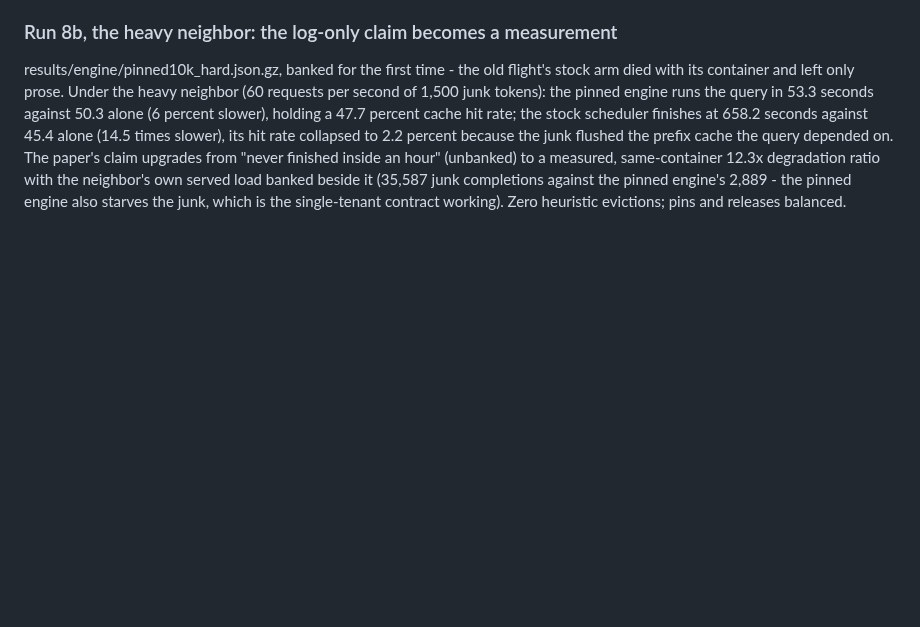
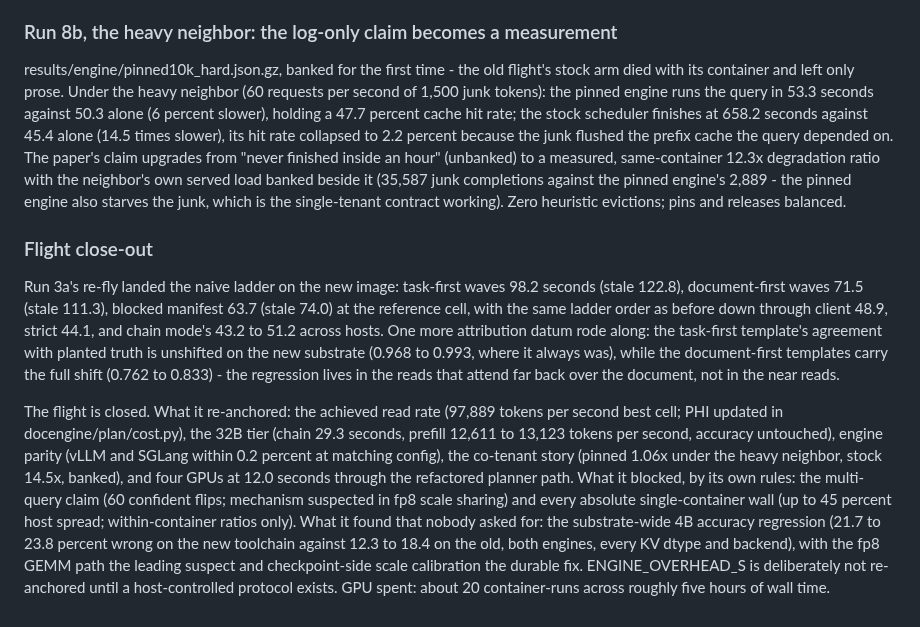
Before and after one commit to fsdatalab/quail, a Markdown page: notes/RESULTS.md, the part around the change. Drawn GitHub-style; blank space fills up the shorter version.

Commit message:
Flight closed: ladder re-banked, PHI re-anchored at 97,000 over 275,000
The naive ladder holds its order on the new image (98.2 / 71.5 /
63.7 seconds at the reference cell against 122.8 / 111.3 / 74.0
stale), and the task-first template's unshifted agreement pins the
accuracy regression to far-back attention reads. PHI updates to
the flight's anchor with the cross-check citations; the overhead
constant deliberately waits for a host-controlled protocol. All 99
tests green under the new anchor. Story plot regenerated from the
new files.

Co-Authored-By: Claude Fable 5 <noreply@anthropic.com>
Claude-Session: https://claude.ai/code/session_01HsJmDLFCo36qozqHLFGxCh

```diff
--- a/notes/RESULTS.md
+++ b/notes/RESULTS.md
@@ -1333,3 +1333,35 @@ ratio with the neighbor's own served load banked beside it (35,587
 junk completions against the pinned engine's 2,889 - the pinned
 engine also starves the junk, which is the single-tenant contract
 working). Zero heuristic evictions; pins and releases balanced.
+
+### Flight close-out
+
+Run 3a's re-fly landed the naive ladder on the new image: task-first
+waves 98.2 seconds (stale 122.8), document-first waves 71.5 (stale
+111.3), blocked manifest 63.7 (stale 74.0) at the reference cell,
+with the same ladder order as before down through client 48.9,
+strict 44.1, and chain mode's 43.2 to 51.2 across hosts. One more
+attribution datum rode along: the task-first template's agreement
+with planted truth is unshifted on the new substrate (0.968 to
+0.993, where it always was), while the document-first templates
+carry the full shift (0.762 to 0.833) - the regression lives in the
+reads that attend far back over the document, not in the near reads.
+
+The flight is closed. What it re-anchored: the achieved read rate
+(97,889 tokens per second best cell; PHI updated in
+docengine/plan/cost.py), the 32B tier (chain 29.3 seconds, prefill
+12,611 to 13,123 tokens per second, accuracy untouched), engine
+parity (vLLM and SGLang within 0.2 percent at matching config), the
+co-tenant story (pinned 1.06x under the heavy neighbor, stock
+14.5x, banked), and four GPUs at 12.0 seconds through the
+refactored planner path. What it blocked, by its own rules: the
+multi-query claim (60 confident flips; mechanism suspected in fp8
+scale sharing) and every absolute single-container wall (up to 45
+percent host spread; within-container ratios only). What it found
+that nobody asked for: the substrate-wide 4B accuracy regression
+(21.7 to 23.8 percent wrong on the new toolchain against 12.3 to
+18.4 on the old, both engines, every KV dtype and backend), with
+the fp8 GEMM path the leading suspect and checkpoint-side scale
+calibration the durable fix. ENGINE_OVERHEAD_S is deliberately not
+re-anchored until a host-controlled protocol exists. GPU spent:
+about 20 container-runs across roughly five hours of wall time.
```
Also changed, not shown: results/plots/docengine_story.png, 2 other files.
